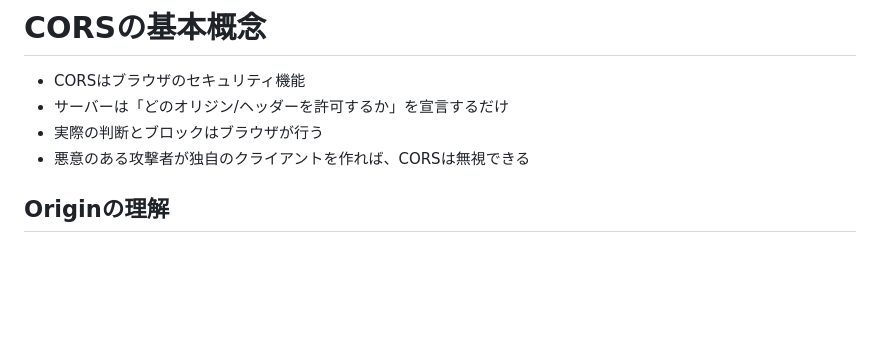
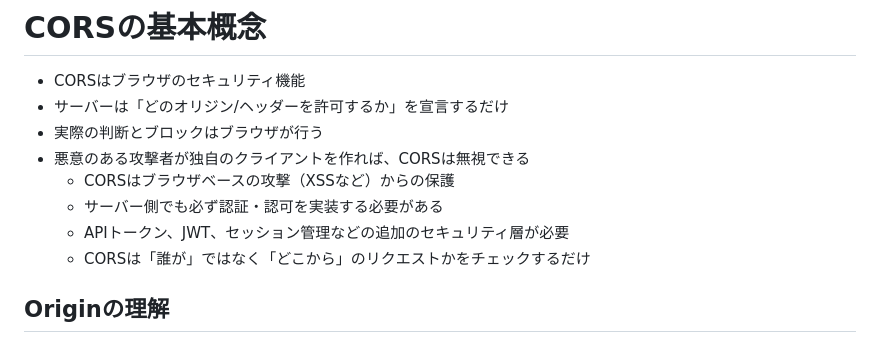
Before and after one commit to yuukanehiro/web-security, a Markdown page: examples/cors/memo.md, the part around the change. Rendered like a GitHub page; blank space fills up the shorter version.

Commit message:
refactor: セキュリティ面を補足

```diff
--- a/examples/cors/memo.md
+++ b/examples/cors/memo.md
@@ -5,6 +5,10 @@
 - サーバーは「どのオリジン/ヘッダーを許可するか」を宣言するだけ
 - 実際の判断とブロックはブラウザが行う
 - 悪意のある攻撃者が独自のクライアントを作れば、CORSは無視できる
+  - CORSはブラウザベースの攻撃（XSSなど）からの保護
+  - サーバー側でも必ず認証・認可を実装する必要がある
+  - APIトークン、JWT、セッション管理などの追加のセキュリティ層が必要
+  - CORSは「誰が」ではなく「どこから」のリクエストかをチェックするだけ
 
 ## Originの理解
 
```
